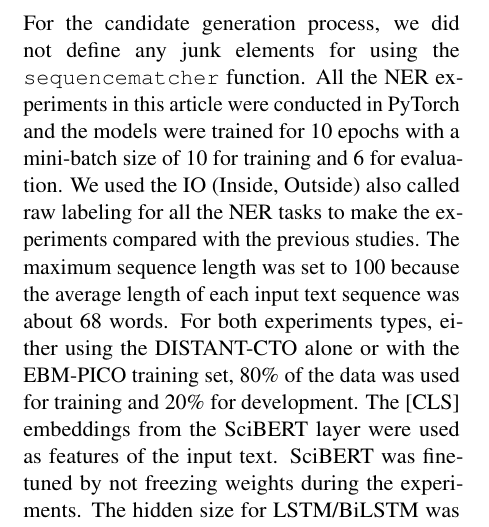
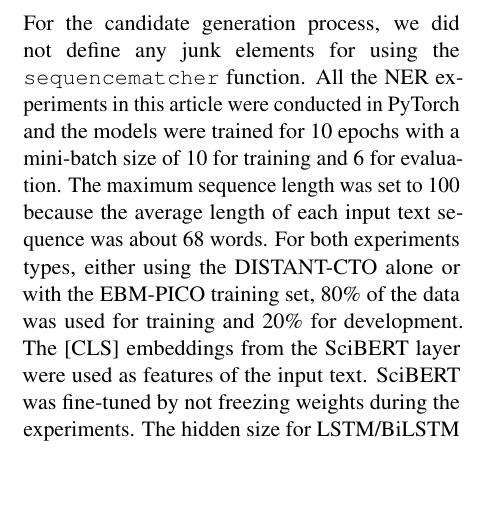
Before and after one commit to anjani-dhrangadhariya/bionlp2022_longpaper, a LaTeX paper (acl_latex.tex): part of one column of page 11 of 13, cut so that both start at the same text, the shorter picture padded with empty space. Compiled offline with pdfLaTeX.

Commit message:
Methodolody complete...first draft

```diff
--- a/acl_latex.tex
+++ b/acl_latex.tex
@@ -772,7 +772,6 @@ It is also interesting to note that the radiographic procedure ``cystourethrogra
 %
 For the candidate generation process, we did not define any junk elements for using the {\tt sequencematcher} function.
 All the NER experiments in this article were conducted in PyTorch and the models were trained for 10 epochs with a mini-batch size of 10 for training and 6 for evaluation.
-We used the IO (Inside, Outside) also called raw labeling for all the NER tasks to make the experiments compared with the previous studies.
 The maximum sequence length was set to 100 because the average length of each input text sequence was about 68 words.
 For both experiments types, either using the DISTANT-CTO alone or with the EBM-PICO training set, 80\% of the data was used for training and 20\% for development.
 The [CLS] embeddings from the SciBERT layer were used as features of the input text.
```
